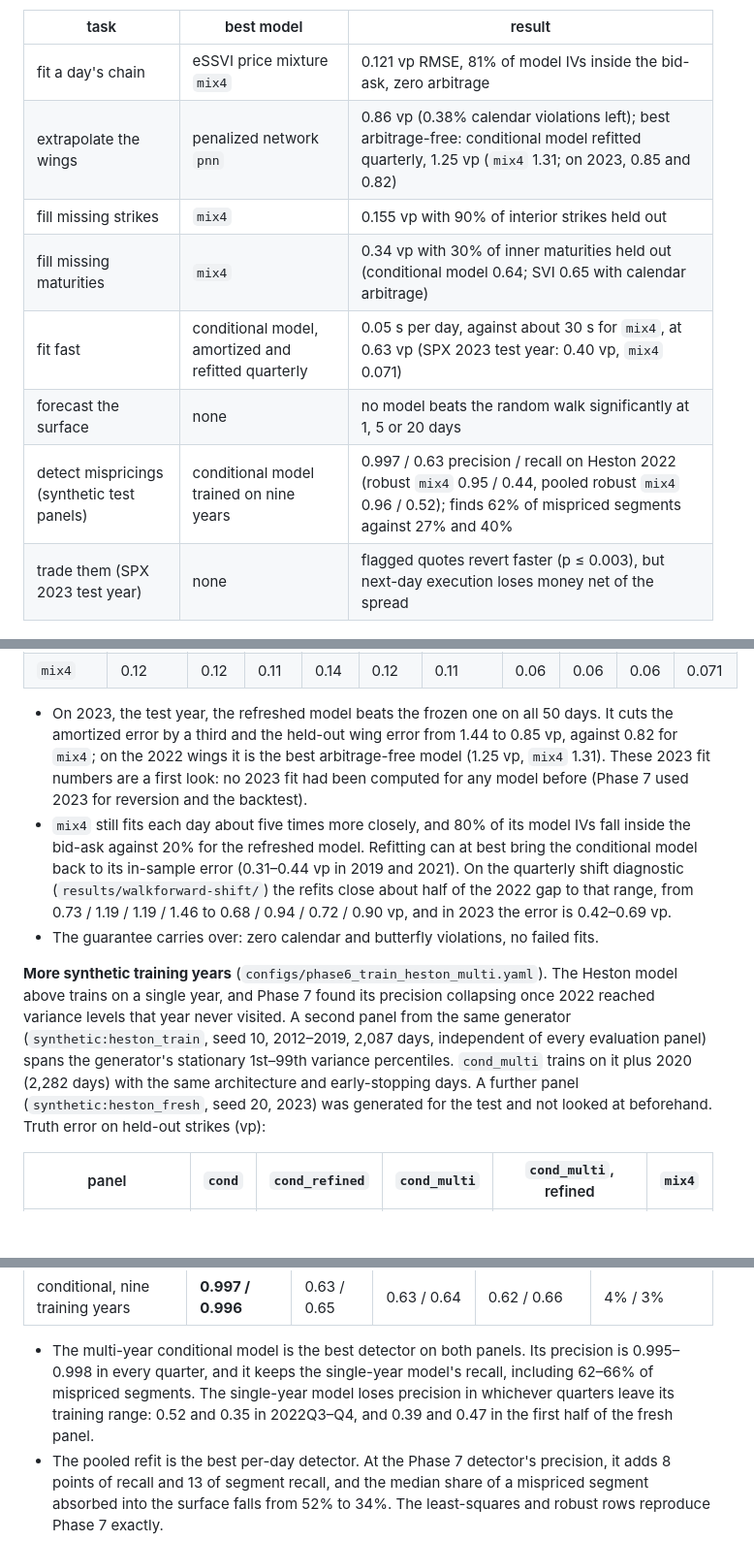
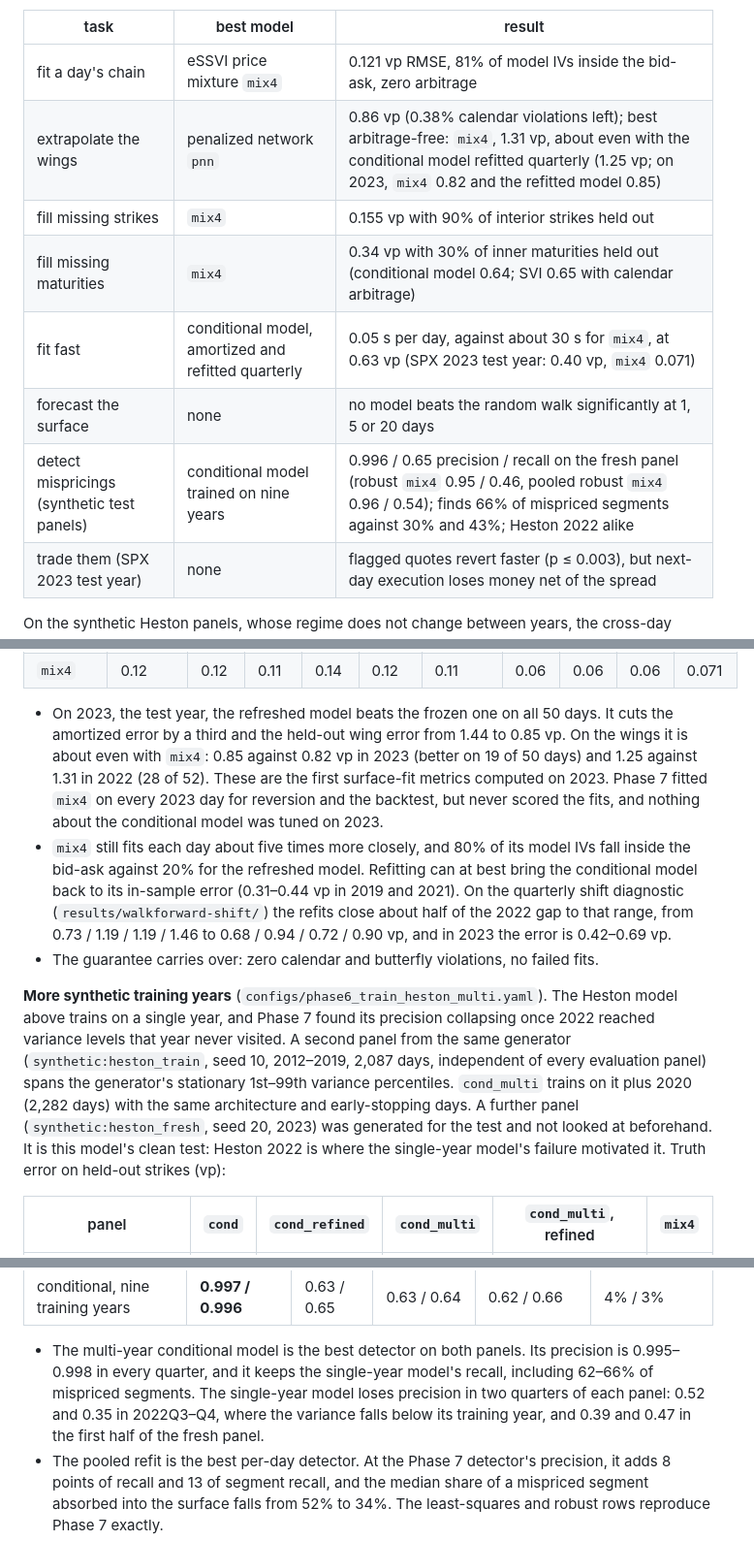
Before and after one commit to zackholt05-tech/volatility-surface-neural-network, a Markdown page: README.md, 3 parts joined by grey strips. Shown at 97% size. GitHub-like rendering; blank space fills up the shorter version.

Commit message:
Call the walk-forward wings even with mix4 and lead detection with the fresh panel

```diff
--- a/README.md
+++ b/README.md
@@ -18,12 +18,12 @@ robust detector.
 | task | best model | result |
 |---|---|---|
 | fit a day's chain | eSSVI price mixture `mix4` | 0.121 vp RMSE, 81% of model IVs inside the bid-ask, zero arbitrage |
-| extrapolate the wings | penalized network `pnn` | 0.86 vp (0.38% calendar violations left); best arbitrage-free: conditional model refitted quarterly, 1.25 vp (`mix4` 1.31; on 2023, 0.85 and 0.82) |
+| extrapolate the wings | penalized network `pnn` | 0.86 vp (0.38% calendar violations left); best arbitrage-free: `mix4`, 1.31 vp, about even with the conditional model refitted quarterly (1.25 vp; on 2023, `mix4` 0.82 and the refitted model 0.85) |
 | fill missing strikes | `mix4` | 0.155 vp with 90% of interior strikes held out |
 | fill missing maturities | `mix4` | 0.34 vp with 30% of inner maturities held out (conditional model 0.64; SVI 0.65 with calendar arbitrage) |
 | fit fast | conditional model, amortized and refitted quarterly | 0.05 s per day, against about 30 s for `mix4`, at 0.63 vp (SPX 2023 test year: 0.40 vp, `mix4` 0.071) |
 | forecast the surface | none | no model beats the random walk significantly at 1, 5 or 20 days |
-| detect mispricings (synthetic test panels) | conditional model trained on nine years | 0.997 / 0.63 precision / recall on Heston 2022 (robust `mix4` 0.95 / 0.44, pooled robust `mix4` 0.96 / 0.52); finds 62% of mispriced segments against 27% and 40% |
+| detect mispricings (synthetic test panels) | conditional model trained on nine years | 0.996 / 0.65 precision / recall on the fresh panel (robust `mix4` 0.95 / 0.46, pooled robust `mix4` 0.96 / 0.54); finds 66% of mispriced segments against 30% and 43%; Heston 2022 alike |
 | trade them (SPX 2023 test year) | none | flagged quotes revert faster (p ≤ 0.003), but next-day execution loses money net of the spread |
 
 On the synthetic Heston panels, whose regime does not change between years, the cross-day
@@ -291,10 +291,11 @@ before 2023 was run. Fit RMSE (vp) on the harness days:
 | `mix4` | 0.12 | 0.12 | 0.11 | 0.14 | 0.12 | 0.11 | 0.06 | 0.06 | 0.06 | 0.071 |
 
 - On 2023, the test year, the refreshed model beats the frozen one on all 50 days. It cuts the
-  amortized error by a third and the held-out wing error from 1.44 to 0.85 vp, against 0.82 for
-  `mix4`; on the 2022 wings it is the best arbitrage-free model (1.25 vp, `mix4` 1.31). These 2023
-  fit numbers are a first look: no 2023 fit had been computed for any model before (Phase 7 used
-  2023 for reversion and the backtest).
+  amortized error by a third and the held-out wing error from 1.44 to 0.85 vp. On the wings it is
+  about even with `mix4`: 0.85 against 0.82 vp in 2023 (better on 19 of 50 days) and 1.25 against
+  1.31 in 2022 (28 of 52). These are the first surface-fit metrics computed on 2023. Phase 7
+  fitted `mix4` on every 2023 day for reversion and the backtest, but never scored the fits, and
+  nothing about the conditional model was tuned on 2023.
 - `mix4` still fits each day about five times more closely, and 80% of its model IVs fall inside the
   bid-ask against 20% for the refreshed model. Refitting can at best bring the conditional model
   back to its in-sample error (0.31–0.44 vp in 2019 and 2021). On the quarterly shift diagnostic
@@ -310,7 +311,8 @@ variance levels that year never visited. A second panel from the same generator
 panel) spans the generator's stationary 1st–99th variance percentiles. `cond_multi` trains on it
 plus 2020 (2,282 days) with the same architecture and early-stopping days. A further
 panel (`synthetic:heston_fresh`, seed 20, 2023) was generated for the test and not looked at
-beforehand. Truth error on held-out strikes (vp):
+beforehand. It is this model's clean test: Heston 2022 is where the single-year model's failure
+motivated it. Truth error on held-out strikes (vp):
 
 | panel | `cond` | `cond_refined` | `cond_multi` | `cond_multi`, refined | `mix4` |
 |---|---|---|---|---|---|
@@ -449,9 +451,9 @@ Detection at margin 0.5, Heston 2022 / fresh panel (2023):
 
 - The multi-year conditional model is the best detector on both panels. Its precision is
   0.995–0.998 in every quarter, and it keeps the single-year model's recall, including 62–66% of
-  mispriced segments. The single-year model loses precision in whichever quarters leave its
-  training range: 0.52 and 0.35 in 2022Q3–Q4, and 0.39 and 0.47 in the first half of the fresh
-  panel.
+  mispriced segments. The single-year model loses precision in two quarters of each panel: 0.52
+  and 0.35 in 2022Q3–Q4, where the variance falls below its training year, and 0.39 and 0.47 in
+  the first half of the fresh panel.
 - The pooled refit is the best per-day detector. At the Phase 7 detector's precision, it adds 8
   points of recall and 13 of segment recall, and the median share of a mispriced segment absorbed
   into the surface falls from 52% to 34%. The least-squares and robust rows reproduce Phase 7
```
Also changed, not shown: other parts of README.md (+1 -1 lines).
